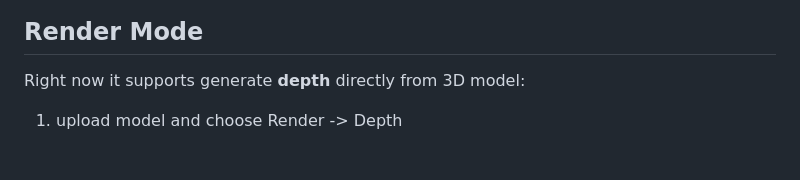
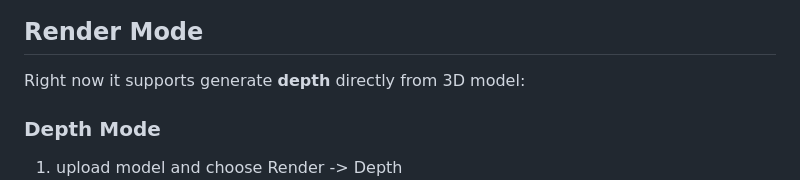
Before and after one commit to jtydhr88/sd-3dmodel-loader, a Markdown page: README.md, the part around the change printed below. Rendered like a GitHub page; blank space fills up the shorter version.

```diff
--- a/README.md
+++ b/README.md
@@ -63,5 +63,7 @@ On the main tab of 3D Model Loader, you can use:
 
 ## Render Mode
 Right now it supports generate **depth** directly from 3D model:
+
+### Depth Mode
 1. upload model and choose Render -> Depth ![depth1.png](doc/images/depth/depth1.png)
 2. you can control the contract.
```
Also changed, not shown: other parts of README.md (+7 -2 lines), doc/images/normal/normal1.png (added), doc/images/normal/normal2.png (added), doc/images/normal/normal3.png (added).
